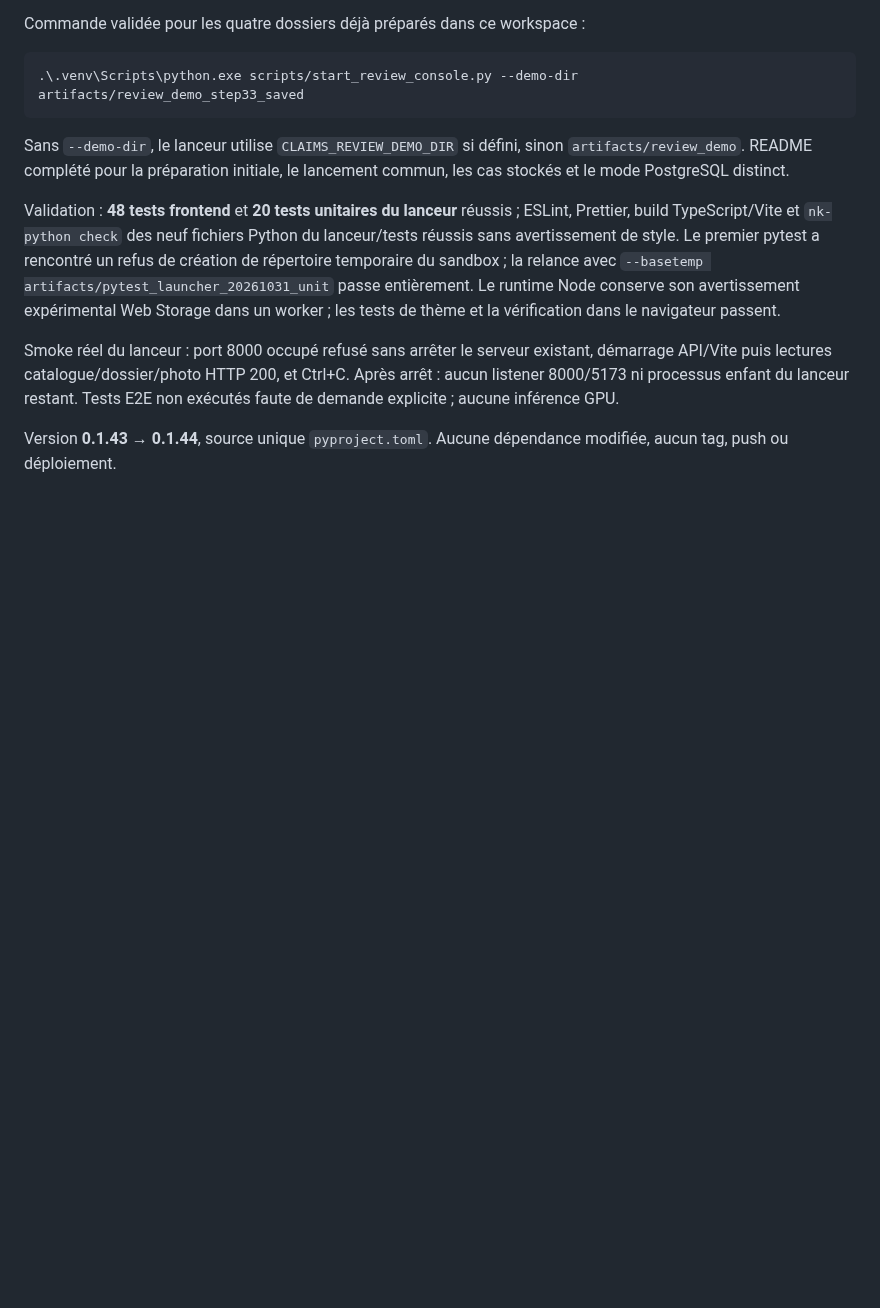
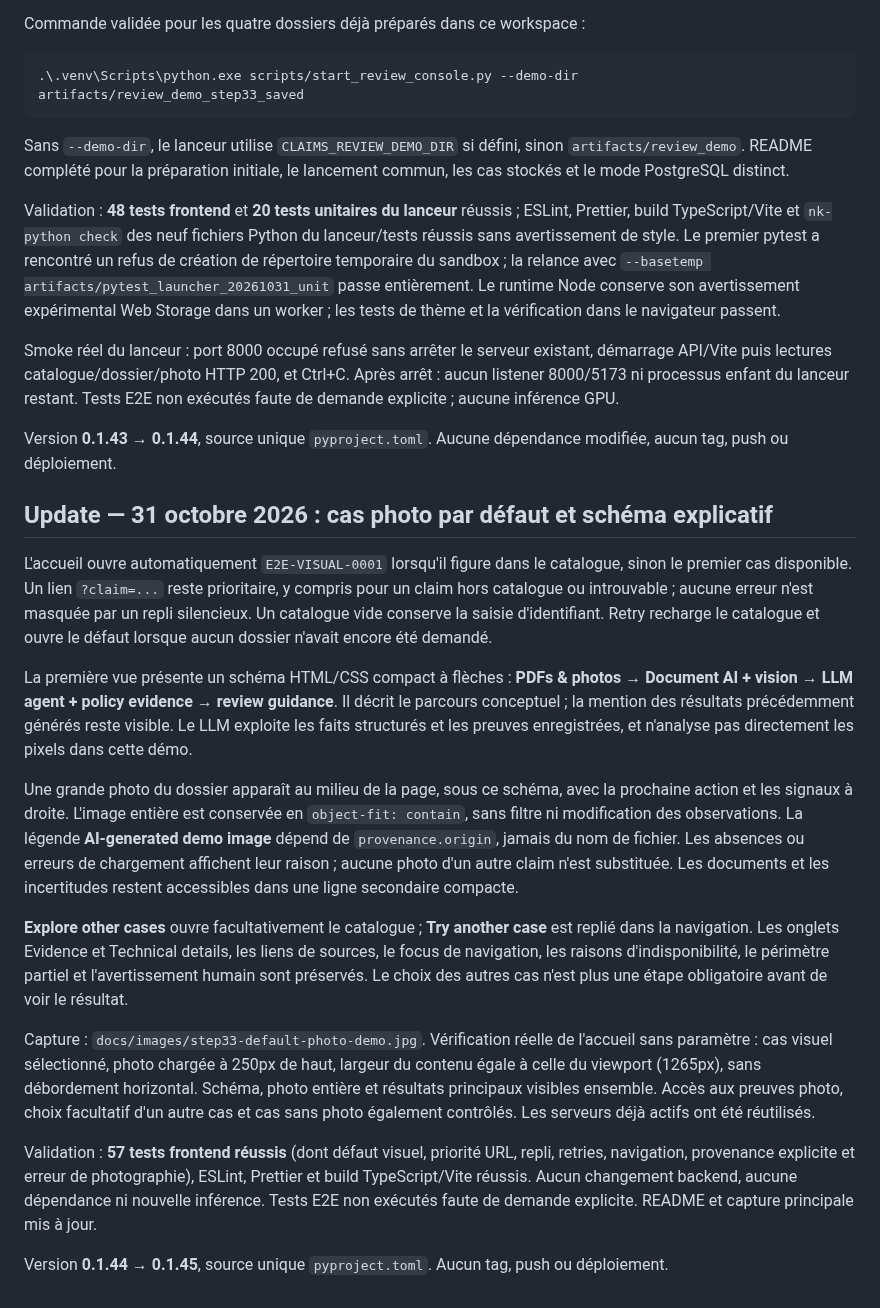
Before and after one commit to NicolasKeita/insurance_claims_ai_triage, a Markdown page: CODEX_REPORT_STEP_33.md, the part around the change. Drawn GitHub-style; blank space fills up the shorter version.

```diff
--- a/CODEX_REPORT_STEP_33.md
+++ b/CODEX_REPORT_STEP_33.md
@@ -436,3 +436,48 @@ Tests E2E non exécutés faute de demande explicite ; aucune inférence GPU.
 
 Version **0.1.43 → 0.1.44**, source unique `pyproject.toml`. Aucune dépendance
 modifiée, aucun tag, push ou déploiement.
+
+## Update — 31 octobre 2026 : cas photo par défaut et schéma explicatif
+
+L'accueil ouvre automatiquement `E2E-VISUAL-0001` lorsqu'il figure dans le
+catalogue, sinon le premier cas disponible. Un lien `?claim=...` reste
+prioritaire, y compris pour un claim hors catalogue ou introuvable ; aucune
+erreur n'est masquée par un repli silencieux. Un catalogue vide conserve la
+saisie d'identifiant. Retry recharge le catalogue et ouvre le défaut lorsque
+aucun dossier n'avait encore été demandé.
+
+La première vue présente un schéma HTML/CSS compact à flèches : **PDFs & photos
+→ Document AI + vision → LLM agent + policy evidence → review guidance**.
+Il décrit le parcours conceptuel ; la mention des résultats précédemment
+générés reste visible. Le LLM exploite les faits structurés et les preuves
+enregistrées, et n'analyse pas directement les pixels dans cette démo.
+
+Une grande photo du dossier apparaît au milieu de la page, sous ce schéma,
+avec la prochaine action et les signaux à droite. L'image entière est conservée
+en `object-fit: contain`, sans filtre ni modification des observations. La
+légende **AI-generated demo image** dépend de `provenance.origin`, jamais du nom
+de fichier. Les absences ou erreurs de chargement affichent leur raison ; aucune
+photo d'un autre claim n'est substituée. Les documents et les incertitudes
+restent accessibles dans une ligne secondaire compacte.
+
+**Explore other cases** ouvre facultativement le catalogue ; **Try another
+case** est replié dans la navigation. Les onglets Evidence et Technical details,
+les liens de sources, le focus de navigation, les raisons d'indisponibilité,
+le périmètre partiel et l'avertissement humain sont préservés. Le choix des
+autres cas n'est plus une étape obligatoire avant de voir le résultat.
+
+Capture : `docs/images/step33-default-photo-demo.jpg`. Vérification réelle de
+l'accueil sans paramètre : cas visuel sélectionné, photo chargée à 250px de haut,
+largeur du contenu égale à celle du viewport (1265px), sans débordement
+horizontal. Schéma, photo entière et résultats principaux visibles ensemble.
+Accès aux preuves photo, choix facultatif d'un autre cas et cas sans photo
+également contrôlés. Les serveurs déjà actifs ont été réutilisés.
+
+Validation : **57 tests frontend réussis** (dont défaut visuel, priorité URL,
+repli, retries, navigation, provenance explicite et erreur de photographie),
+ESLint, Prettier et build TypeScript/Vite réussis. Aucun changement backend,
+aucune dépendance ni nouvelle inférence. Tests E2E non exécutés faute de demande
+explicite. README et capture principale mis à jour.
+
+Version **0.1.44 → 0.1.45**, source unique `pyproject.toml`. Aucun tag, push ou
+déploiement.
```
Also changed, not shown: README.md (+27 -13 lines), docs/images/step33-default-photo-demo.jpg (added), 12 other files.
